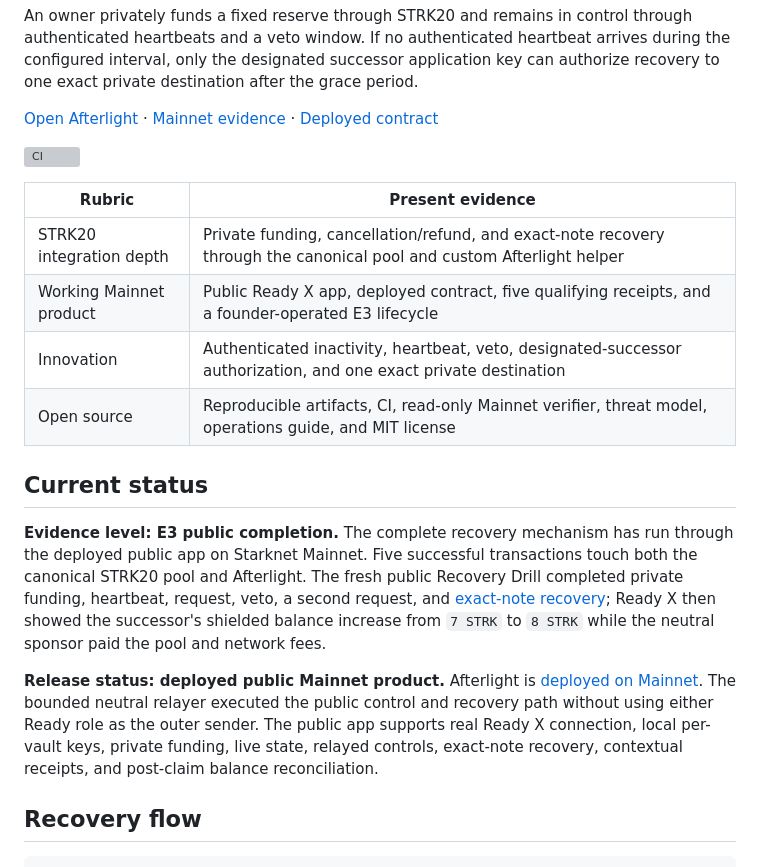
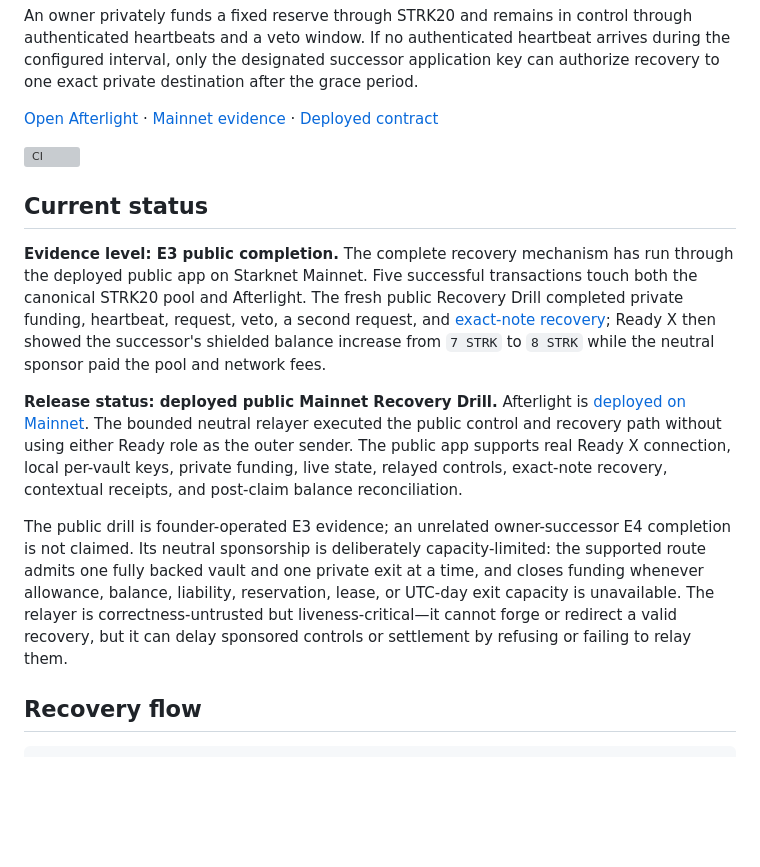
Before and after one commit to qdeeworld/afterlight, a Markdown page: README.md, the part around one of its changes. GitHub-like rendering; blank space fills up the shorter version; grey boxes are pictures that could not be loaded.

Commit message:
docs: align final recovery drill claims

```diff
--- a/README.md
+++ b/README.md
@@ -8,12 +8,5 @@ An owner privately funds a fixed reserve through STRK20 and remains in control t
 
 [![CI](https://github.com/dolepee/afterlight/actions/workflows/ci.yml/badge.svg)](https://github.com/dolepee/afterlight/actions/workflows/ci.yml)
 
-| Rubric | Present evidence |
-|---|---|
-| STRK20 integration depth | Private funding, cancellation/refund, and exact-note recovery through the canonical pool and custom Afterlight helper |
-| Working Mainnet product | Public Ready X app, deployed contract, five qualifying receipts, and a founder-operated E3 lifecycle |
-| Innovation | Authenticated inactivity, heartbeat, veto, designated-successor authorization, and one exact private destination |
-| Open source | Reproducible artifacts, CI, read-only Mainnet verifier, threat model, operations guide, and MIT license |
-
 ## Current status
 
@@ -21,5 +14,7 @@ An owner privately funds a fixed reserve through STRK20 and remains in control t
 
-**Release status: deployed public Mainnet product.** Afterlight is [deployed on Mainnet](https://starkscan.co/contract/0x06e8b6e49b4366e0dc6a35eee722b417c718988eca3f4a0c298bdf8785261c25). The bounded neutral relayer executed the public control and recovery path without using either Ready role as the outer sender. The public app supports real Ready X connection, local per-vault keys, private funding, live state, relayed controls, exact-note recovery, contextual receipts, and post-claim balance reconciliation.
+**Release status: deployed public Mainnet Recovery Drill.** Afterlight is [deployed on Mainnet](https://starkscan.co/contract/0x06e8b6e49b4366e0dc6a35eee722b417c718988eca3f4a0c298bdf8785261c25). The bounded neutral relayer executed the public control and recovery path without using either Ready role as the outer sender. The public app supports real Ready X connection, local per-vault keys, private funding, live state, relayed controls, exact-note recovery, contextual receipts, and post-claim balance reconciliation.
+
+The public drill is founder-operated E3 evidence; an unrelated owner-successor E4 completion is not claimed. Its neutral sponsorship is deliberately capacity-limited: the supported route admits one fully backed vault and one private exit at a time, and closes funding whenever allowance, balance, liability, reservation, lease, or UTC-day exit capacity is unavailable. The relayer is correctness-untrusted but liveness-critical—it cannot forge or redirect a valid recovery, but it can delay sponsored controls or settlement by refusing or failing to relay them.
 
 ## Recovery flow
 
```
Also changed, not shown: other parts of README.md (+1 -1 lines), docs/MAINNET.md (+17 -7 lines).
